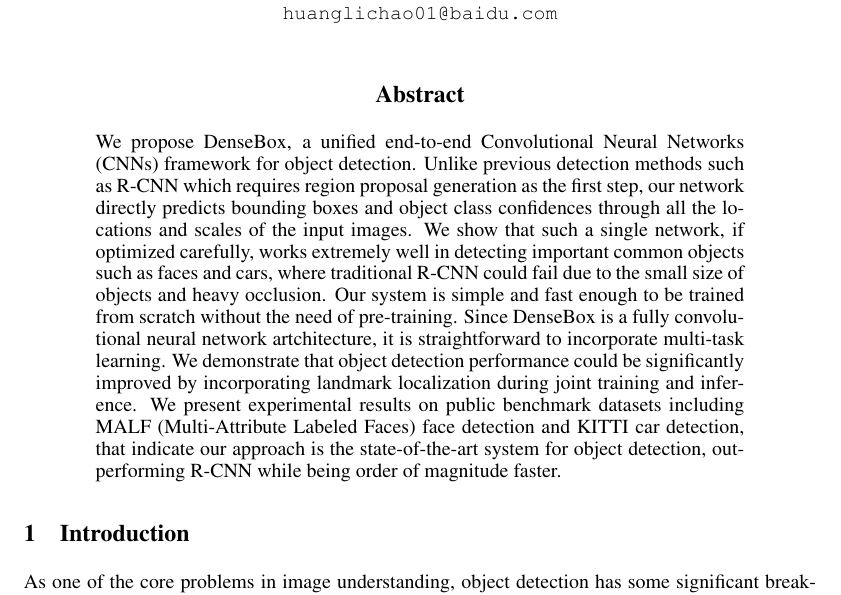
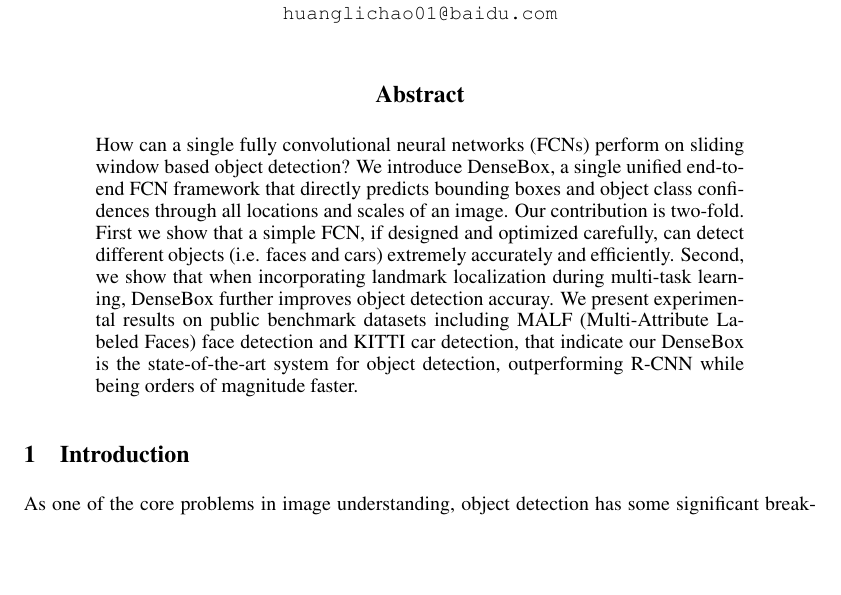
Before and after one commit to alanhuang1990/DenseBoxPaper, a LaTeX paper (DenseBoxV1_alan.tex, which reads section/abstract.tex): part of page 1 of 12, cut so that both start at the same text, the shorter picture padded with empty space. Compiled offline with pdfLaTeX.

Commit message:
rewrite abstract

```diff
--- a/section/abstract.tex
+++ b/section/abstract.tex
@@ -1,3 +1,5 @@
 \begin{abstract}
-We propose DenseBox, a unified end-to-end Convolutional Neural Networks (CNNs) framework for object detection. Unlike previous detection methods such as R-CNN which requires region proposal generation as the first step, our network directly predicts bounding boxes and object class confidences through all the locations and scales of the input images. We show that such a single network, if optimized carefully, works extremely well in detecting important common objects such as faces and cars, where traditional R-CNN could fail due to the small size of objects and heavy occlusion. Our system is simple and fast enough to be trained from scratch without the need of pre-training.  Since DenseBox is a fully convolutional neural network artchitecture, it is straightforward to incorporate multi-task learning. We demonstrate that object detection performance could be significantly improved by incorporating landmark localization during joint training and inference. We present experimental results on public benchmark datasets including MALF (Multi-Attribute Labeled Faces) face detection and KITTI car detection, that indicate our approach is the state-of-the-art system for object detection, outperforming R-CNN while being order of magnitude faster.
+How can a single fully convolutional neural networks (FCNs) perform on sliding window based object detection? We introduce DenseBox, a single unified end-to-end FCN framework that directly predicts bounding boxes and object class confidences through all locations and scales of an image. Our contribution is two-fold. First we show that a simple FCN, if designed and optimized carefully, can detect different objects (i.e. faces and cars) extremely accurately and efficiently. Second, we show that when incorporating landmark localization during multi-task learning, DenseBox further improves object detection accuray. We present experimental results on public benchmark datasets including MALF (Multi-Attribute Labeled Faces) face detection and KITTI car detection, that indicate our DenseBox is the state-of-the-art system for object detection, outperforming R-CNN while being orders of magnitude faster.
+
+% We propose DenseBox, a unified end-to-end Convolutional Neural Networks (CNNs) framework for object detection. Unlike previous detection methods such as R-CNN which requires region proposal generation as the first step, our network directly predicts bounding boxes and object class confidences through all the locations and scales of the input images. We show that such a single network, if optimized carefully, works extremely well in detecting important common objects such as faces and cars, where traditional R-CNN could fail due to the small size of objects and heavy occlusion. Our system is simple and fast enough to be trained from scratch without the need of pre-training.  Since DenseBox is a fully convolutional neural network artchitecture, it is straightforward to incorporate multi-task learning. We demonstrate that object detection performance could be significantly improved by incorporating landmark localization during joint training and inference. We present experimental results on public benchmark datasets including MALF (Multi-Attribute Labeled Faces) face detection and KITTI car detection, that indicate our approach is the state-of-the-art system for object detection, outperforming R-CNN while being order of magnitude faster.
 \end{abstract}
```
